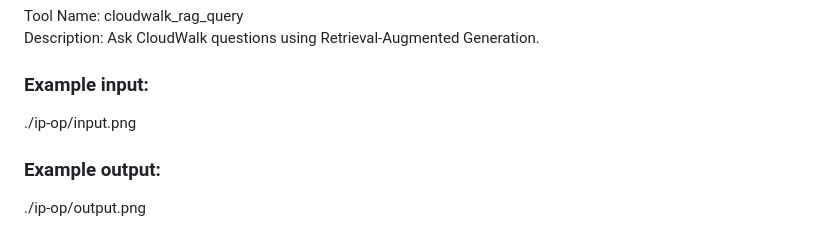
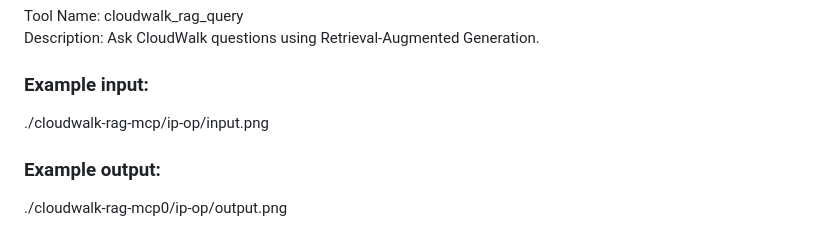
Before and after one commit to thummar05/cloudwalk-bot, a Markdown page: README.md, the part around the change. Rendered like a GitHub page.

```diff
--- a/README.md
+++ b/README.md
@@ -149,8 +149,8 @@ Description: Ask CloudWalk questions using Retrieval-Augmented Generation.
 
 ### Example input:
 
-./ip-op/input.png
+./cloudwalk-rag-mcp/ip-op/input.png
 
 ### Example output:
 
-./ip-op/output.png
+./cloudwalk-rag-mcp0/ip-op/output.png
```
